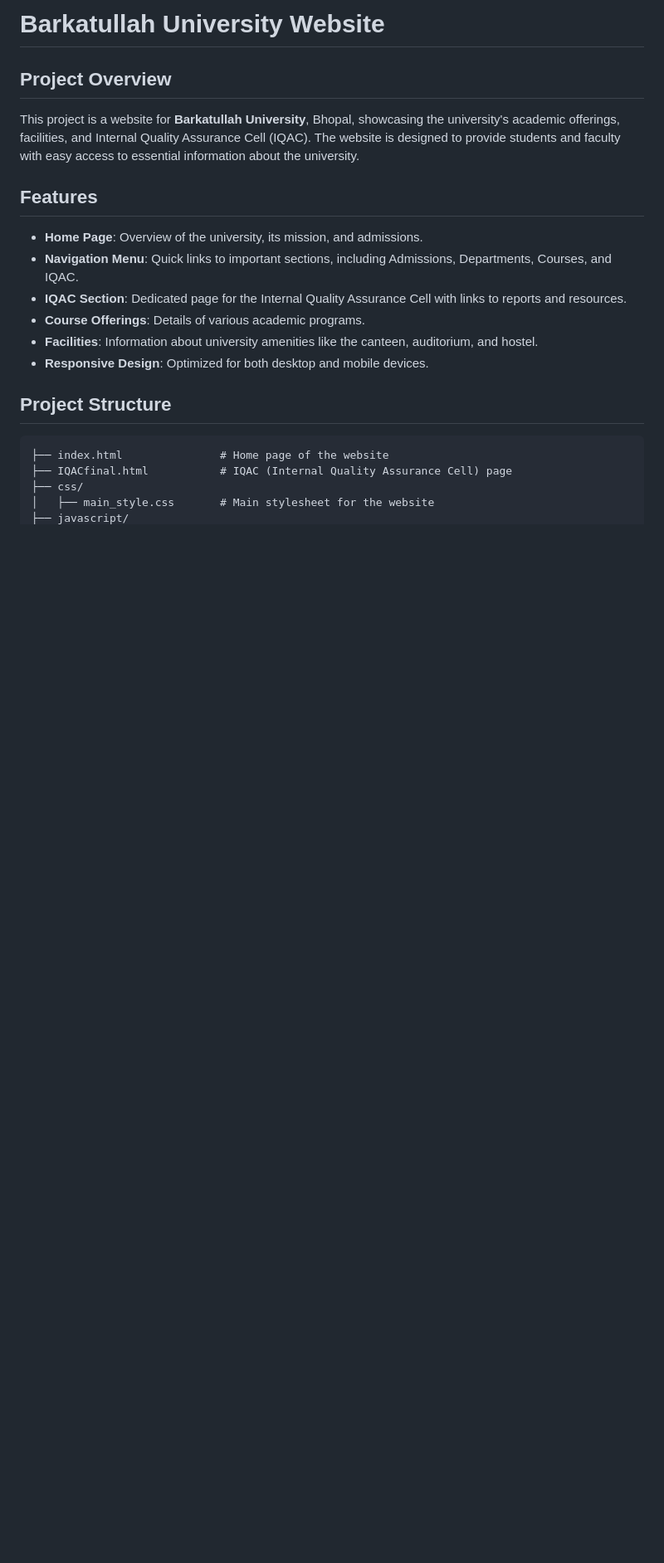
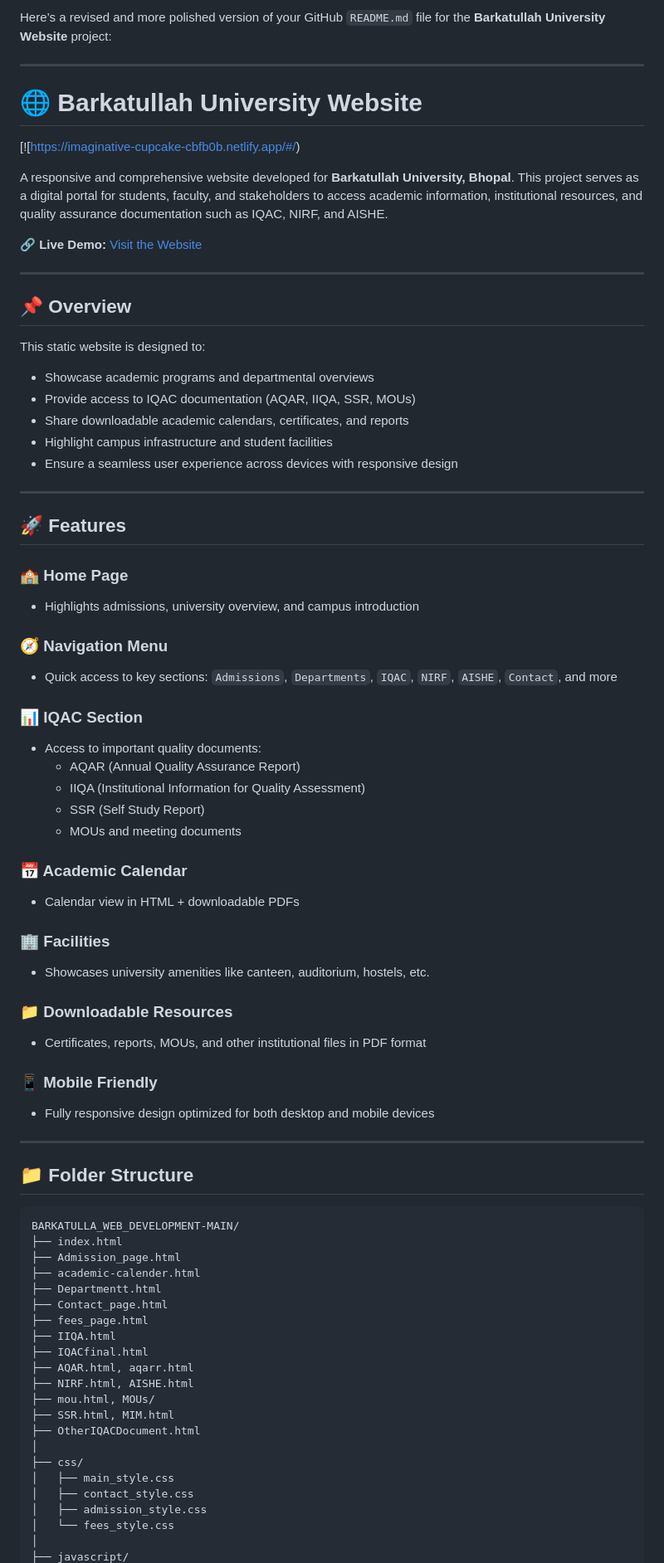
Before and after one commit to jpb2022/BARKATULLAH-UNIVERSITY-IQAC-OPTIMIZATION, a Markdown page: README.md, the part around one of its changes. Shown at 83% size. GitHub-like rendering; blank space fills up the shorter version.

````diff
--- a/README.md
+++ b/README.md
@@ -1,20 +1,80 @@
-# Barkatullah University Website
+Here’s a revised and more polished version of your GitHub `README.md` file for the **Barkatullah University Website** project:
 
-## Project Overview
-This project is a website for **Barkatullah University**, Bhopal, showcasing the university's academic offerings, facilities, and Internal Quality Assurance Cell (IQAC). The website is designed to provide students and faculty with easy access to essential information about the university.
+---
 
-## Features
-- **Home Page**: Overview of the university, its mission, and admissions.
-- **Navigation Menu**: Quick links to important sections, including Admissions, Departments, Courses, and IQAC.
-- **IQAC Section**: Dedicated page for the Internal Quality Assurance Cell with links to reports and resources.
-- **Course Offerings**: Details of various academic programs.
-- **Facilities**: Information about university amenities like the canteen, auditorium, and hostel.
-- **Responsive Design**: Optimized for both desktop and mobile devices.
+# 🌐 Barkatullah University Website
 
-## Project Structure
+[![https://imaginative-cupcake-cbfb0b.netlify.app/#/)
+
+A responsive and comprehensive website developed for **Barkatullah University, Bhopal**. This project serves as a digital portal for students, faculty, and stakeholders to access academic information, institutional resources, and quality assurance documentation such as IQAC, NIRF, and AISHE.
+
+🔗 **Live Demo:** [Visit the Website](https://kaleidoscopic-treacle-859172.netlify.app/)
+
+---
+
+## 📌 Overview
+
+This static website is designed to:
+
+- Showcase academic programs and departmental overviews
+- Provide access to IQAC documentation (AQAR, IIQA, SSR, MOUs)
+- Share downloadable academic calendars, certificates, and reports
+- Highlight campus infrastructure and student facilities
+- Ensure a seamless user experience across devices with responsive design
+
+---
+
+## 🚀 Features
+
+### 🏫 Home Page
+- Highlights admissions, university overview, and campus introduction
+
+### 🧭 Navigation Menu
+- Quick access to key sections: `Admissions`, `Departments`, `IQAC`, `NIRF`, `AISHE`, `Contact`, and more
+
+### 📊 IQAC Section
+- Access to important quality documents:
+  - AQAR (Annual Quality Assurance Report)
+  - IIQA (Institutional Information for Quality Assessment)
+  - SSR (Self Study Report)
+  - MOUs and meeting documents
+
+### 📅 Academic Calendar
+- Calendar view in HTML + downloadable PDFs
+
+### 🏢 Facilities
+- Showcases university amenities like canteen, auditorium, hostels, etc.
+
+### 📁 Downloadable Resources
+- Certificates, reports, MOUs, and other institutional files in PDF format
+
+### 📱 Mobile Friendly
+- Fully responsive design optimized for both desktop and mobile devices
+
+---
+
+## 📁 Folder Structure
+
 ```
-├── index.html               # Home page of the website
-├── IQACfinal.html           # IQAC (Internal Quality Assurance Cell) page
+BARKATULLA_WEB_DEVELOPMENT-MAIN/
+├── index.html
+├── Admission_page.html
+├── academic-calender.html
+├── Departmentt.html
+├── Contact_page.html
+├── fees_page.html
+├── IIQA.html
+├── IQACfinal.html
+├── AQAR.html, aqarr.html
+├── NIRF.html, AISHE.html
+├── mou.html, MOUs/
+├── SSR.html, MIM.html
+├── OtherIQACDocument.html
+│
 ├── css/
-│   ├── main_style.css       # Main stylesheet for the website
+│   ├── main_style.css
+│   ├── contact_style.css
+│   ├── admission_style.css
+│   └── fees_style.css
+│
 ├── javascript/
````
Also changed, not shown: other parts of README.md (+63 -42 lines).
